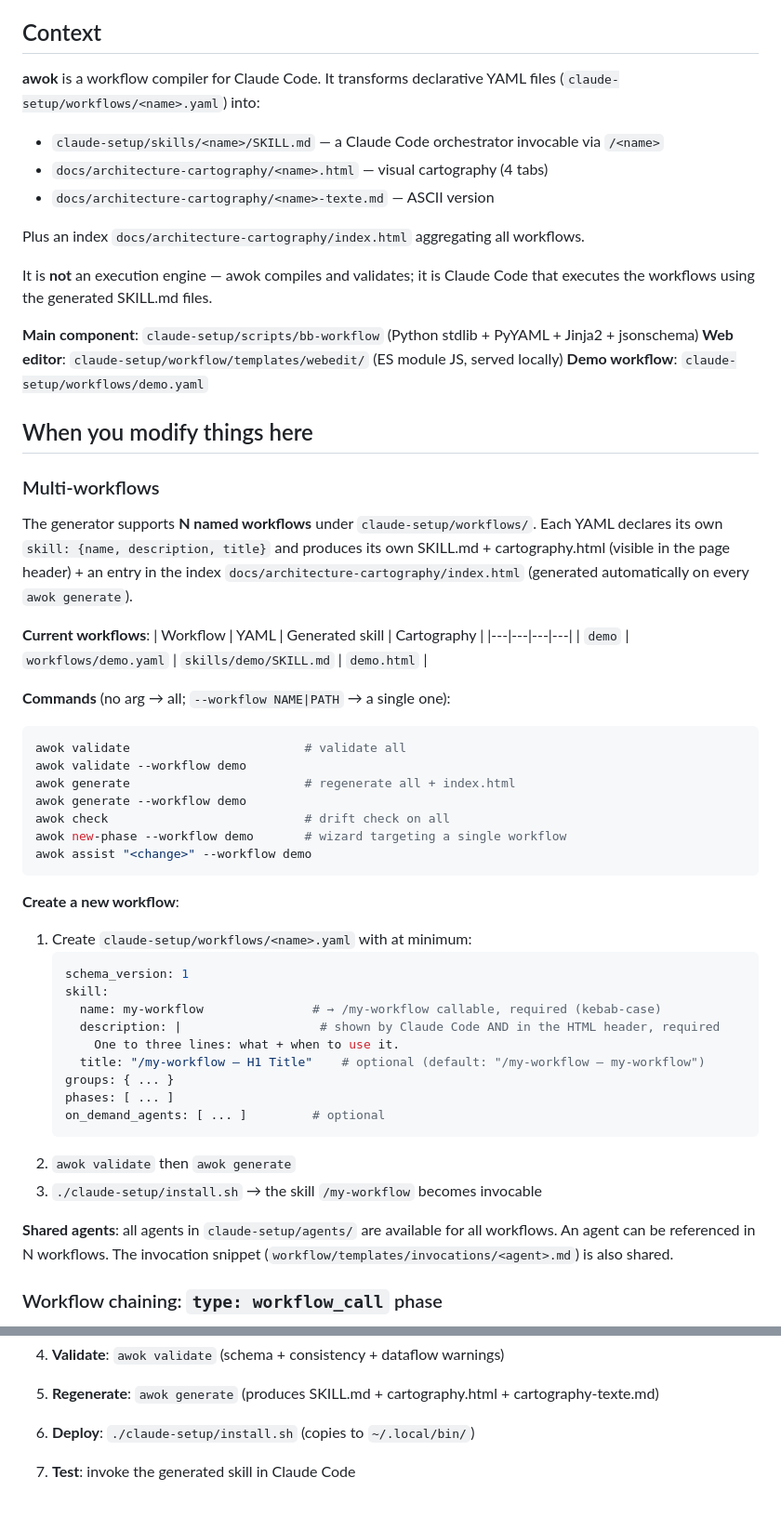
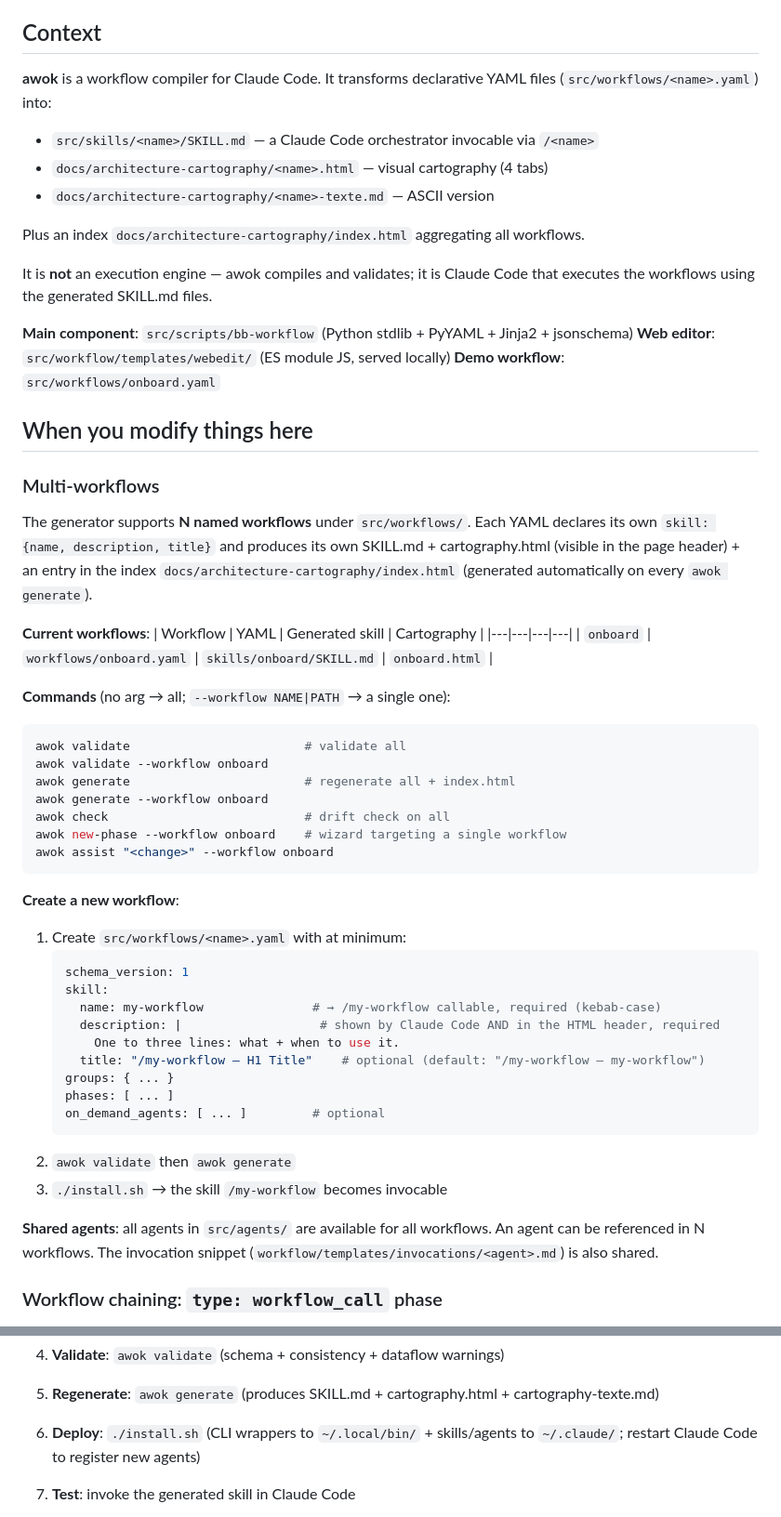
Before and after one commit to marcrow/awok, a Markdown page: CLAUDE.md, 2 parts joined by grey strips. Shown at 93% size. GitHub-like rendering.

````diff
--- a/CLAUDE.md
+++ b/CLAUDE.md
@@ -5,8 +5,8 @@
 ## Context
 
 **awok** is a workflow compiler for Claude Code. It transforms declarative YAML
-files (`claude-setup/workflows/<name>.yaml`) into:
-- `claude-setup/skills/<name>/SKILL.md` — a Claude Code orchestrator invocable via `/<name>`
+files (`src/workflows/<name>.yaml`) into:
+- `src/skills/<name>/SKILL.md` — a Claude Code orchestrator invocable via `/<name>`
 - `docs/architecture-cartography/<name>.html` — visual cartography (4 tabs)
 - `docs/architecture-cartography/<name>-texte.md` — ASCII version
 
@@ -16,15 +16,15 @@ workflows.
 It is **not** an execution engine — awok compiles and validates; it is Claude
 Code that executes the workflows using the generated SKILL.md files.
 
-**Main component**: `claude-setup/scripts/bb-workflow` (Python stdlib + PyYAML + Jinja2 + jsonschema)
-**Web editor**: `claude-setup/workflow/templates/webedit/` (ES module JS, served locally)
-**Demo workflow**: `claude-setup/workflows/demo.yaml`
+**Main component**: `src/scripts/bb-workflow` (Python stdlib + PyYAML + Jinja2 + jsonschema)
+**Web editor**: `src/workflow/templates/webedit/` (ES module JS, served locally)
+**Demo workflow**: `src/workflows/onboard.yaml`
 
 ## When you modify things here
 
 ### Multi-workflows
 
-The generator supports **N named workflows** under `claude-setup/workflows/`.
+The generator supports **N named workflows** under `src/workflows/`.
 Each YAML declares its own `skill: {name, description, title}` and produces its own
 SKILL.md + cartography.html (visible in the page header) + an entry in
 the index `docs/architecture-cartography/index.html` (generated automatically on
@@ -33,21 +33,21 @@ every `awok generate`).
 **Current workflows**:
 | Workflow | YAML | Generated skill | Cartography |
 |---|---|---|---|
-| `demo` | `workflows/demo.yaml` | `skills/demo/SKILL.md` | `demo.html` |
+| `onboard` | `workflows/onboard.yaml` | `skills/onboard/SKILL.md` | `onboard.html` |
 
 **Commands** (no arg → all; `--workflow NAME|PATH` → a single one):
 ```bash
 awok validate                        # validate all
-awok validate --workflow demo
+awok validate --workflow onboard
 awok generate                        # regenerate all + index.html
-awok generate --workflow demo
+awok generate --workflow onboard
 awok check                           # drift check on all
-awok new-phase --workflow demo       # wizard targeting a single workflow
-awok assist "<change>" --workflow demo
+awok new-phase --workflow onboard    # wizard targeting a single workflow
+awok assist "<change>" --workflow onboard
 ```
 
 **Create a new workflow**:
-1. Create `claude-setup/workflows/<name>.yaml` with at minimum:
+1. Create `src/workflows/<name>.yaml` with at minimum:
    ```yaml
    schema_version: 1
    skill:
@@ -60,9 +60,9 @@ awok assist "<change>" --workflow demo
    on_demand_agents: [ ... ]         # optional
    ```
 2. `awok validate` then `awok generate`
-3. `./claude-setup/install.sh` → the skill `/my-workflow` becomes invocable
+3. `./install.sh` → the skill `/my-workflow` becomes invocable
 
-**Shared agents**: all agents in `claude-setup/agents/` are available
+**Shared agents**: all agents in `src/agents/` are available
 for all workflows. An agent can be referenced in N workflows. The invocation
 snippet (`workflow/templates/invocations/<agent>.md`) is also shared.
 
@@ -154,7 +173,7 @@ phases:
 
 4. **Validate**: `awok validate` (schema + consistency + dataflow warnings)
 5. **Regenerate**: `awok generate` (produces SKILL.md + cartography.html + cartography-texte.md)
-6. **Deploy**: `./claude-setup/install.sh` (copies to `~/.local/bin/`)
+6. **Deploy**: `./install.sh` (CLI wrappers to `~/.local/bin/` + skills/agents to `~/.claude/`; restart Claude Code to register new agents)
 7. **Test**: invoke the generated skill in Claude Code
 
 **Modify an existing phase**: same as steps 3-7. For heavy changes, use
````
Also changed, not shown: other parts of CLAUDE.md (+45 -24 lines).
